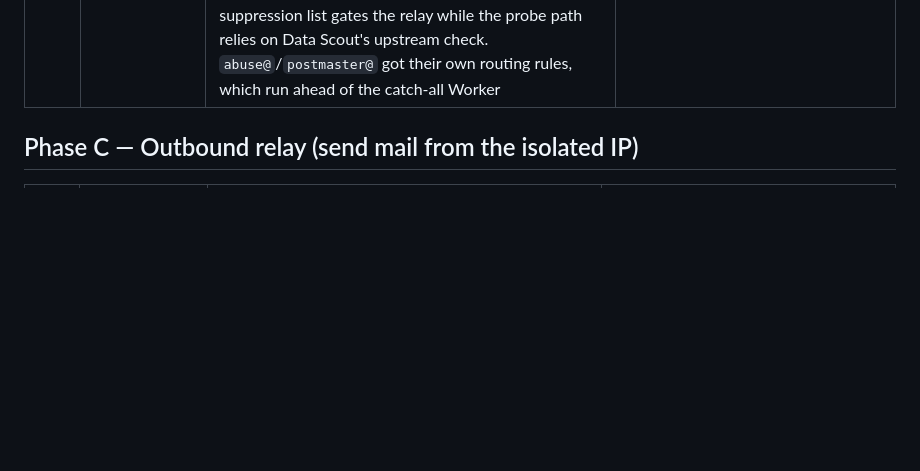
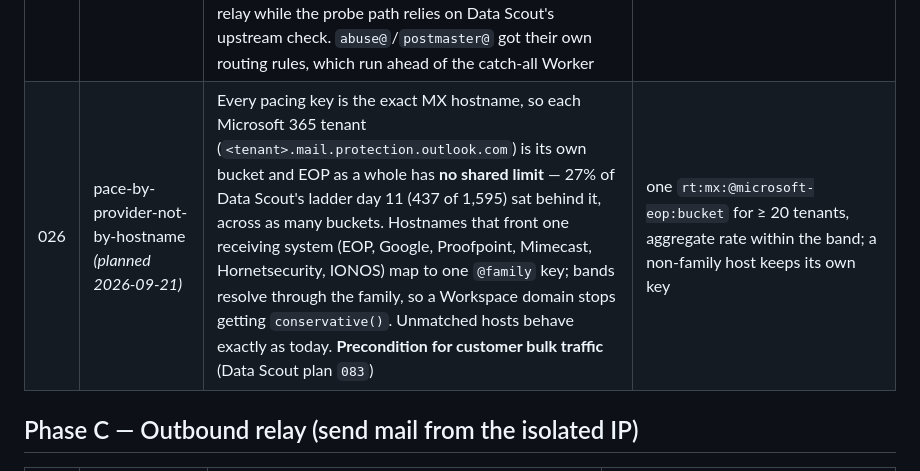
Before and after one commit to arapan-gabriel/email-verifier, a Markdown page: docs/04-execution/ROADMAP.md, the part around the change. Rendered like a GitHub page; blank space fills up the shorter version.

Commit message:
docs(026): plan — pace by provider, not by hostname
Pacing state is keyed by the exact MX host, so each Microsoft 365 tenant
(<tenant>.mail.protection.outlook.com) is its own bucket and EOP as a whole
has no shared limit — 27% of Data Scout's ladder day 11. Hostnames fronting
one receiving system map to one @family key, and bands resolve through the
family so a Workspace domain stops getting conservative(). Unmatched hosts
behave as today.

Co-Authored-By: Claude Opus 5 (1M context) <noreply@anthropic.com>

```diff
--- a/docs/04-execution/ROADMAP.md
+++ b/docs/04-execution/ROADMAP.md
@@ -42,6 +42,7 @@ Scout (ADR-006).
 | 023 ✅ | ~~a-list-that-carries-junk-is-not-a-stub~~ **done 2026-09-16** | `selfTestZone` read a listed clean point as "the resolver answers everything", so `rbl.your-server.de` — the list that stopped ladder day 5 — could not be watched at all: it lists `127.0.0.1`, because its entries come from what receiving servers report. A listed clean point now gets a second opinion from two RFC 5737 addresses no honest list can carry; both listed is still a stub, either one clean keeps the zone with a logged caveat | ✅ live 07:08:19 UTC on `6d609c9`: four zones named (Abusix as `<key>`), `blocklist zone kept with a caveat` for `rbl.your-server.de` once with its reason, zero `zone dropped`, `ip:health:92.222.87.97` = `ok` |
 | 024 | a-demand-for-tls-is-about-us *(active 2026-09-16)* | A `5xx` refusing the session for want of encryption and carrying **no enhanced code** fell through to `invalid` — warm-up day 6 recorded a live mailbox dead on `550 A TLS connection is required` and inflated the gate the ladder advances on. TLS wording joins `senderHints`, so those replies class `policy`; `5.7.x` ones were already correct | a ladder day carrying a TLS-only MX records `policy`, not `invalid` |
 | 025 ✅ | ~~apex-disclosure-page~~ **done 2026-09-18** | The `datascoutmail.com` apex served Data Scout's marketing landing, so a postmaster who looked the probing IP up found a product pitch instead of an explanation. One static page now says what connects, that the session ends after `RCPT` and never issues `DATA`, the envelope/HELO/PTR identifiers, that a refusal of *us* is `unknown` rather than a verdict (invariant 1), and how to be excluded. Writing it corrected two claims against the code: the pacer holds a per-MX AIMD rate rather than one session at a time, and the suppression list gates the relay while the probe path relies on Data Scout's upstream check. `abuse@`/`postmaster@` got their own routing rules, which run ahead of the catch-all Worker | ✅ apex `200` from outside with the operator named and no pricing; a message from an outside sender reached `ops@getdatascout.com`; closes section G of Data Scout's plan `086` |
+| 026 | pace-by-provider-not-by-hostname *(planned 2026-09-21)* | Every pacing key is the exact MX hostname, so each Microsoft 365 tenant (`<tenant>.mail.protection.outlook.com`) is its own bucket and EOP as a whole has **no shared limit** — 27% of Data Scout's ladder day 11 (437 of 1,595) sat behind it, across as many buckets. Hostnames that front one receiving system (EOP, Google, Proofpoint, Mimecast, Hornetsecurity, IONOS) map to one `@family` key; bands resolve through the family, so a Workspace domain stops getting `conservative()`. Unmatched hosts behave exactly as today. **Precondition for customer bulk traffic** (Data Scout plan `083`) | one `rt:mx:@microsoft-eop:bucket` for ≥ 20 tenants, aggregate rate within the band; a non-family host keeps its own key |
 
 ## Phase C — Outbound relay (send mail from the isolated IP)
 
```
Also changed, not shown: 1 other file.
